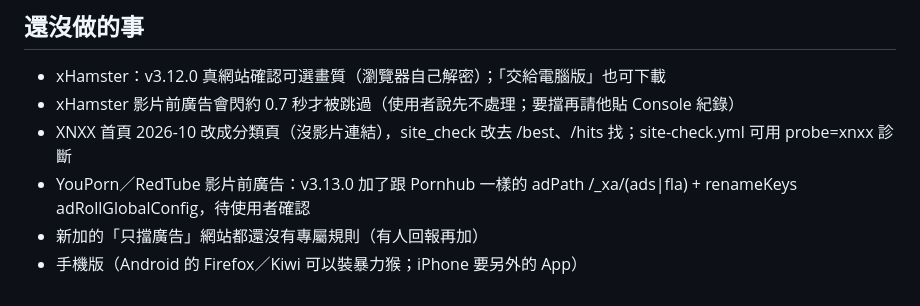
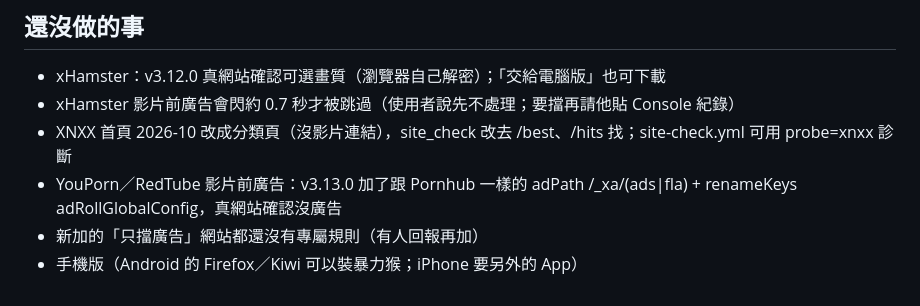
Before and after one commit to dadanny1122/video-helper, a Markdown page: CLAUDE.md, the part around the change. Rendered like a GitHub page.

Commit message:
更新 AI 說明：YouPorn、RedTube 的影片前廣告已確認擋掉
Co-Authored-By: Claude Opus 5.5 <noreply@anthropic.com>
Claude-Session: https://claude.ai/code/session_017NYTwzcXPcKKUcDWx6fYVq

```diff
--- a/CLAUDE.md
+++ b/CLAUDE.md
@@ -82,6 +82,6 @@
 - xHamster：v3.12.0 真網站確認可選畫質（瀏覽器自己解密）；「交給電腦版」也可下載
 - xHamster 影片前廣告會閃約 0.7 秒才被跳過（使用者說先不處理；要擋再請他貼 Console 紀錄）
 - XNXX 首頁 2026-10 改成分類頁（沒影片連結），site_check 改去 /best、/hits 找；site-check.yml 可用 probe=xnxx 診斷
-- YouPorn／RedTube 影片前廣告：v3.13.0 加了跟 Pornhub 一樣的 adPath /_xa/(ads|fla) + renameKeys adRollGlobalConfig，待使用者確認
+- YouPorn／RedTube 影片前廣告：v3.13.0 加了跟 Pornhub 一樣的 adPath /_xa/(ads|fla) + renameKeys adRollGlobalConfig，真網站確認沒廣告
 - 新加的「只擋廣告」網站都還沒有專屬規則（有人回報再加）
 - 手機版（Android 的 Firefox／Kiwi 可以裝暴力猴；iPhone 要另外的 App）
```
